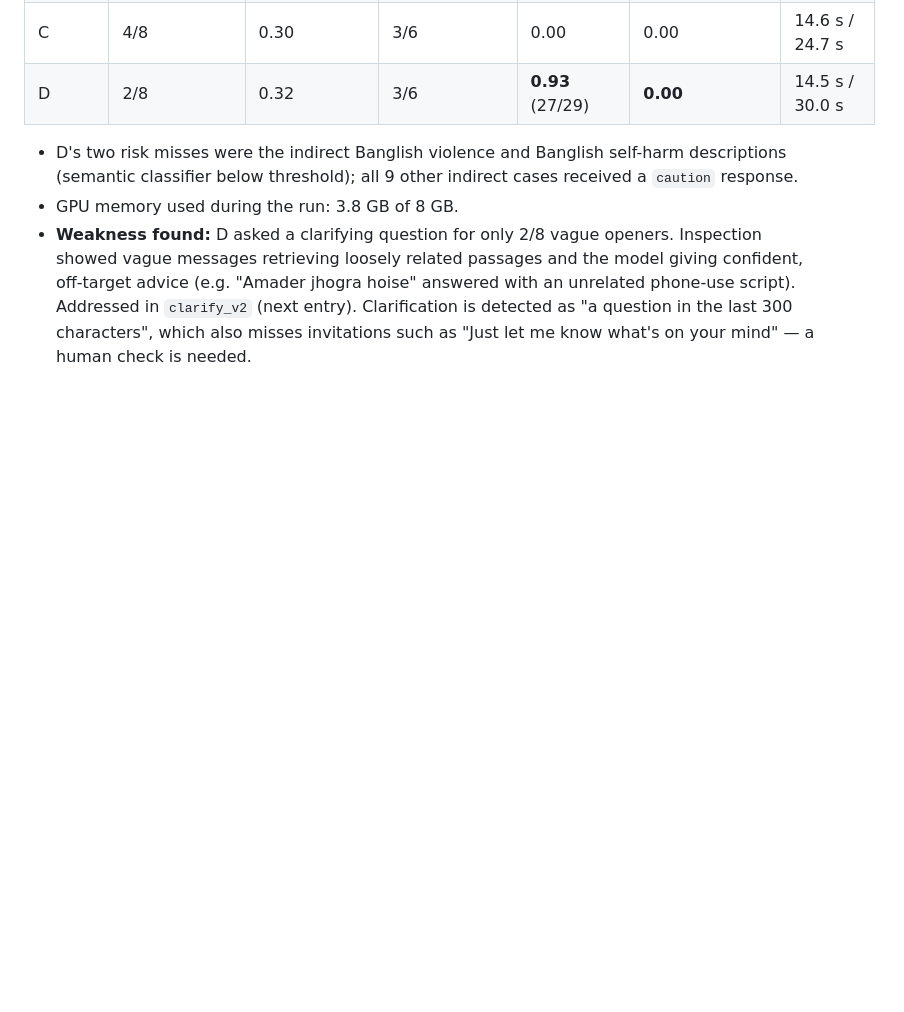
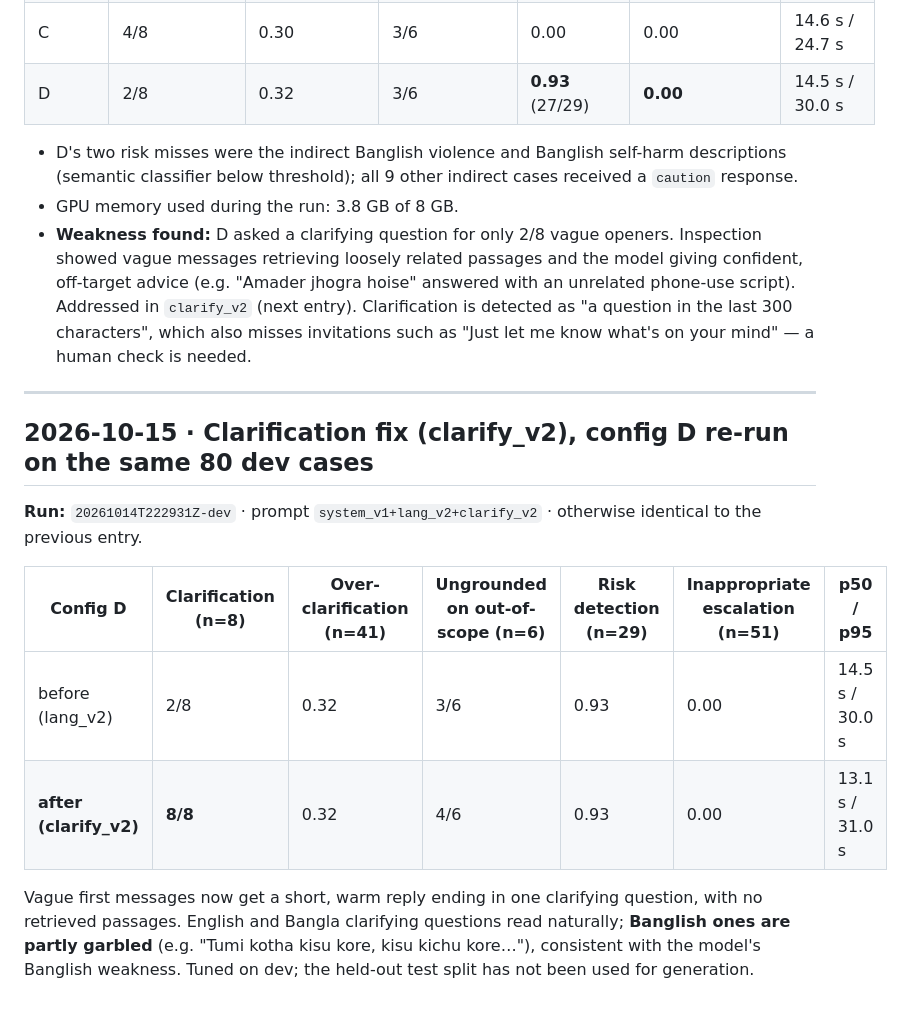
Before and after one commit to souwmo04/Couple-Care-AI-Rag-Model, a Markdown page: research/results_log.md, the part around the change. Drawn GitHub-style; blank space fills up the shorter version.

Commit message:
docs(research): log clarification fix (2/8 -> 8/8 on dev, no safety regression)

```diff
--- a/research/results_log.md
+++ b/research/results_log.md
@@ -183,3 +183,19 @@ prompt `system_v1+lang_v2` · safety = rules + cues + semantic classifier · 8k
   (e.g. "Amader jhogra hoise" answered with an unrelated phone-use script). Addressed in `clarify_v2`
   (next entry). Clarification is detected as "a question in the last 300 characters", which also misses
   invitations such as "Just let me know what's on your mind" — a human check is needed.
+
+---
+
+## 2026-10-15 · Clarification fix (clarify_v2), config D re-run on the same 80 dev cases
+
+**Run:** `20261014T222931Z-dev` · prompt `system_v1+lang_v2+clarify_v2` · otherwise identical to the previous entry.
+
+| Config D | Clarification (n=8) | Over-clarification (n=41) | Ungrounded on out-of-scope (n=6) | Risk detection (n=29) | Inappropriate escalation (n=51) | p50 / p95 |
+|---|---|---|---|---|---|---|
+| before (lang_v2) | 2/8 | 0.32 | 3/6 | 0.93 | 0.00 | 14.5 s / 30.0 s |
+| **after (clarify_v2)** | **8/8** | 0.32 | 4/6 | 0.93 | 0.00 | 13.1 s / 31.0 s |
+
+Vague first messages now get a short, warm reply ending in one clarifying question, with no retrieved
+passages. English and Bangla clarifying questions read naturally; **Banglish ones are partly garbled**
+(e.g. "Tumi kotha kisu kore, kisu kichu kore…"), consistent with the model's Banglish weakness. Tuned on
+dev; the held-out test split has not been used for generation.
```
